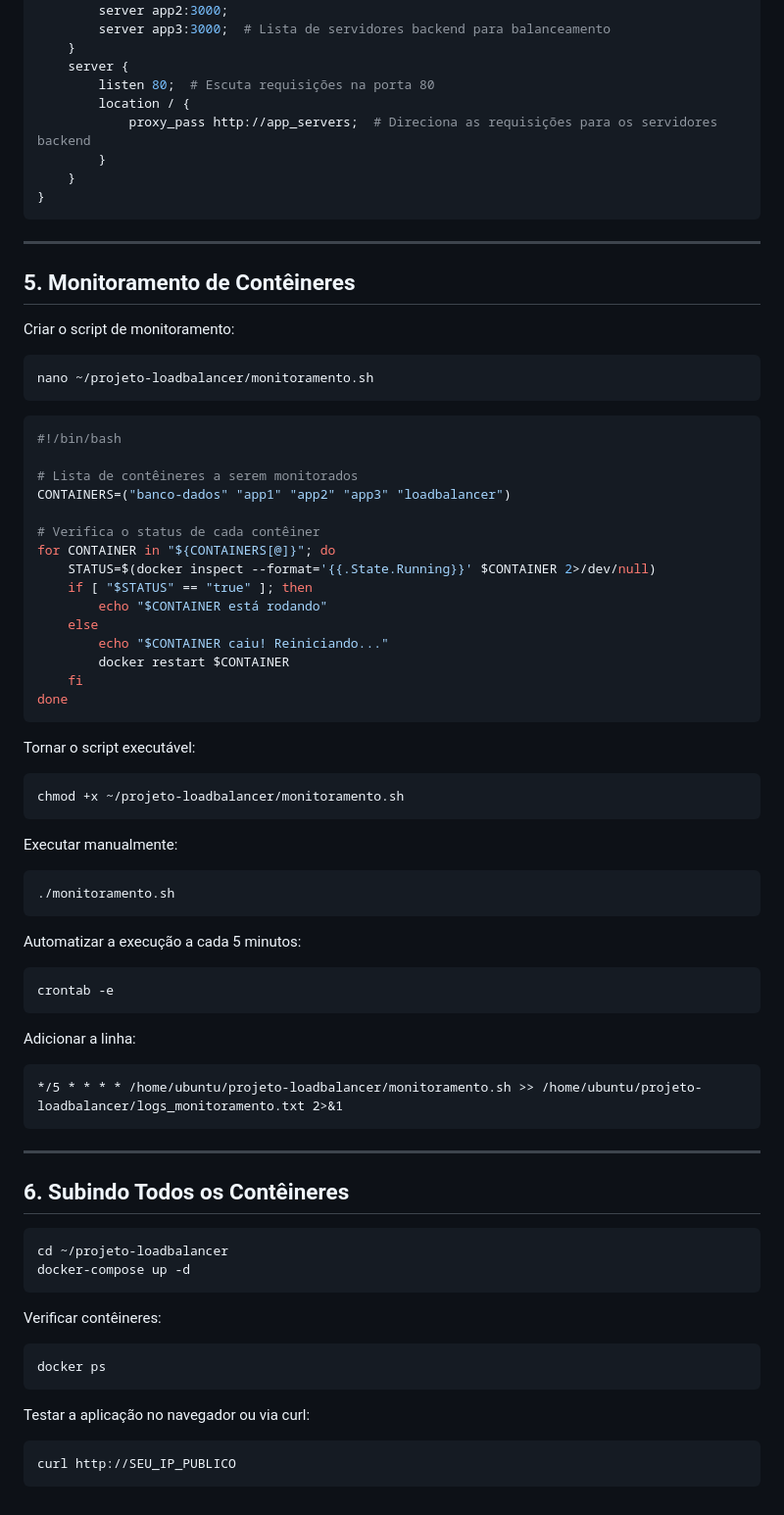
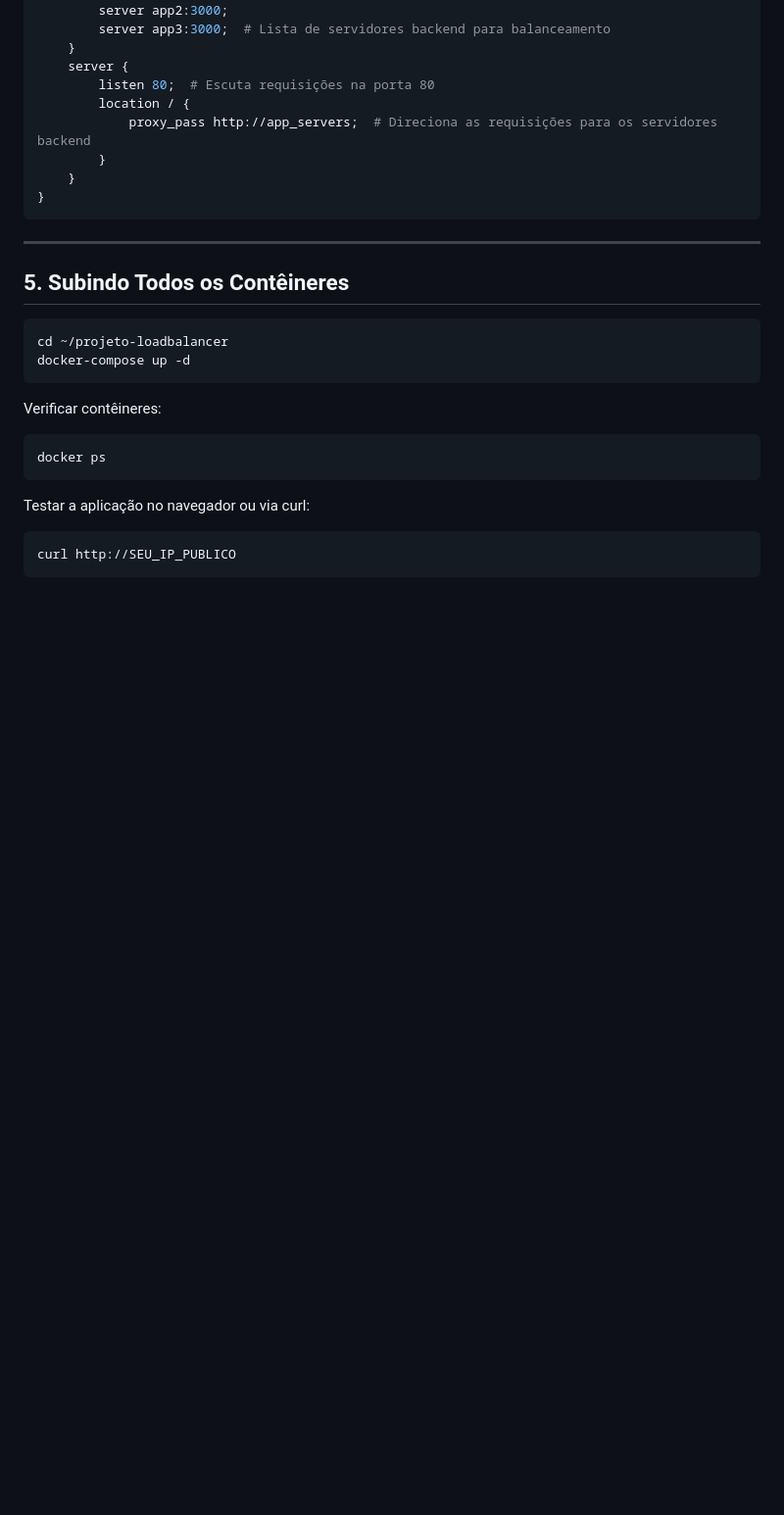
Before and after one commit to kajiyap/ProjetoRedes2025, a Markdown page: README.md, the part around the change printed below. Shown: that part at 98% size. Rendered like a GitHub page; blank space fills up the shorter version.

````diff
--- a/README.md
+++ b/README.md
@@ -217,59 +243,7 @@ http {
 
 ---
 
-## 5. Monitoramento de Contêineres
-
-Criar o script de monitoramento:
-
-```sh
-nano ~/projeto-loadbalancer/monitoramento.sh
-```
-
-```sh
-#!/bin/bash
-
-# Lista de contêineres a serem monitorados
-CONTAINERS=("banco-dados" "app1" "app2" "app3" "loadbalancer")
-
-# Verifica o status de cada contêiner
-for CONTAINER in "${CONTAINERS[@]}"; do
-    STATUS=$(docker inspect --format='{{.State.Running}}' $CONTAINER 2>/dev/null)
-    if [ "$STATUS" == "true" ]; then
-        echo "$CONTAINER está rodando"
-    else
-        echo "$CONTAINER caiu! Reiniciando..."
-        docker restart $CONTAINER
-    fi
-done
-```
-
-Tornar o script executável:
-
-```sh
-chmod +x ~/projeto-loadbalancer/monitoramento.sh
-```
-
-Executar manualmente:
-
-```sh
-./monitoramento.sh
-```
-
-Automatizar a execução a cada 5 minutos:
-
-```sh
-crontab -e
-```
-
-Adicionar a linha:
-
-```
-*/5 * * * * /home/ubuntu/projeto-loadbalancer/monitoramento.sh >> /home/ubuntu/projeto-loadbalancer/logs_monitoramento.txt 2>&1
-```
-
----
-
-## 6. Subindo Todos os Contêineres
+## 5. Subindo Todos os Contêineres
 
 ```sh
 cd ~/projeto-loadbalancer
````
Also changed, not shown: other parts of README.md (+26 -0 lines).
